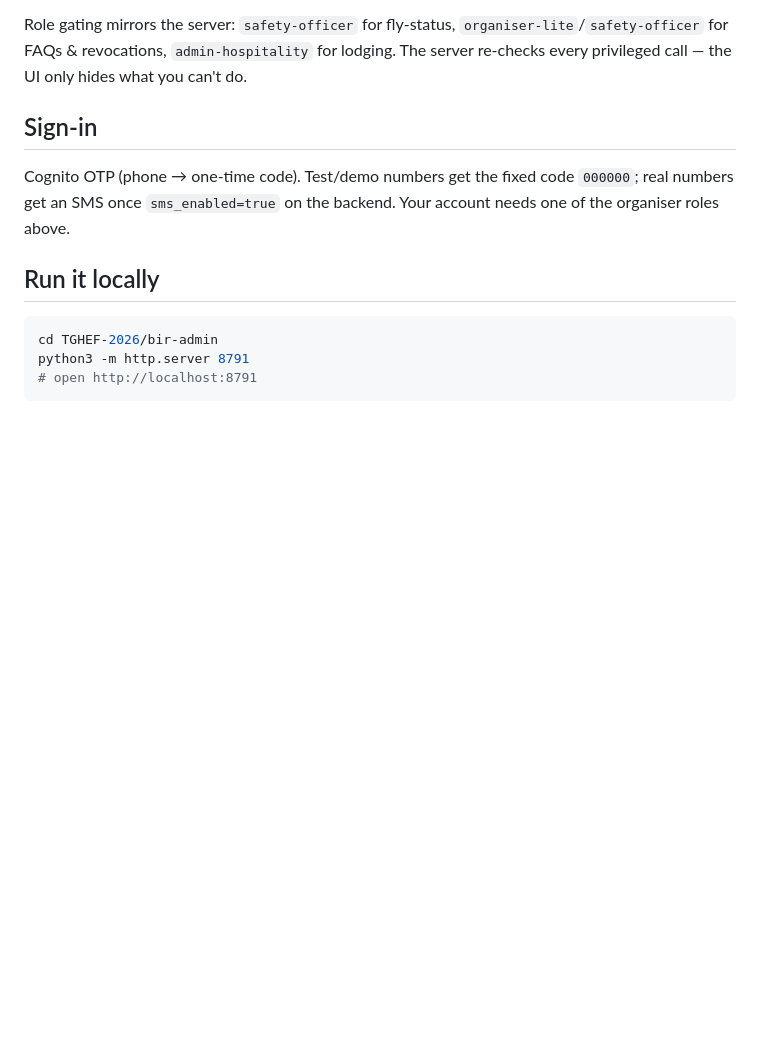
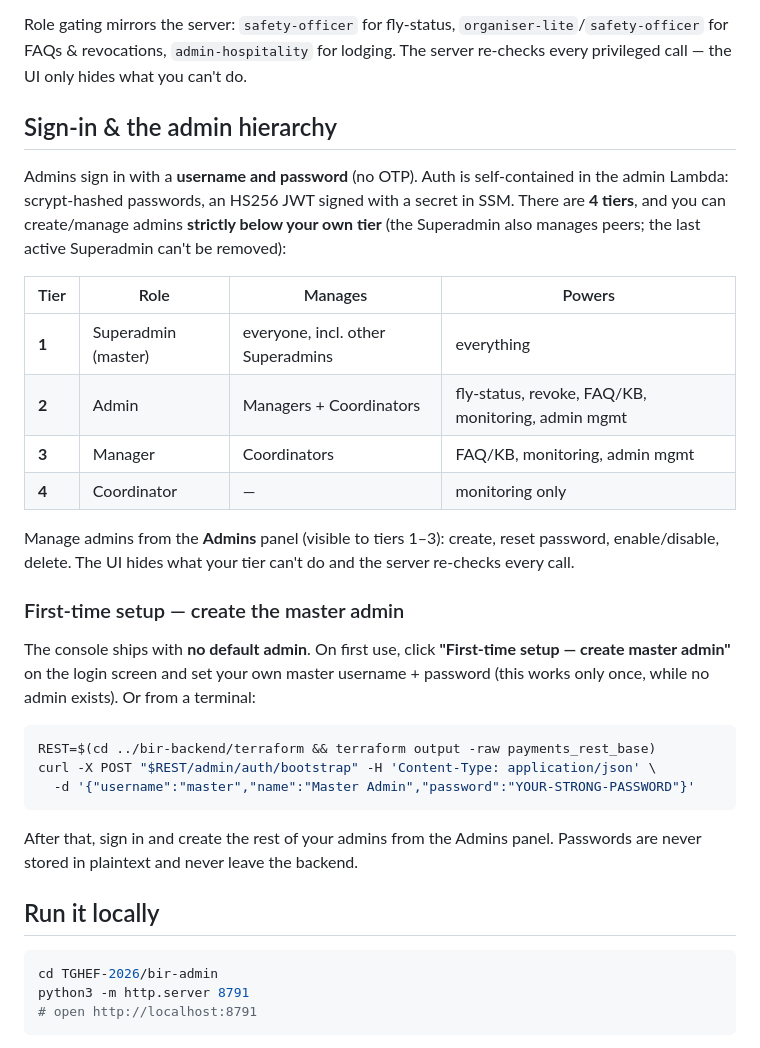
Before and after one commit to sankat447/company-demos, a Markdown page: TGHEF-2026/bir-admin/README.md, the part around the change. GitHub-like rendering; blank space fills up the shorter version.

Commit message:
docs: admin hierarchy + first-time master setup in bir-admin README
Co-Authored-By: Claude Opus 4.8 <noreply@anthropic.com>

````diff
--- a/TGHEF-2026/bir-admin/README.md
+++ b/TGHEF-2026/bir-admin/README.md
@@ -35,11 +35,40 @@ Role gating mirrors the server: `safety-officer` for fly-status,
 for lodging. The server re-checks every privileged call — the UI only hides what
 you can't do.
 
-## Sign-in
+## Sign-in & the admin hierarchy
 
-Cognito OTP (phone → one-time code). Test/demo numbers get the fixed code
-`000000`; real numbers get an SMS once `sms_enabled=true` on the backend. Your
-account needs one of the organiser roles above.
+Admins sign in with a **username and password** (no OTP). Auth is self-contained
+in the admin Lambda: scrypt-hashed passwords, an HS256 JWT signed with a secret
+in SSM. There are **4 tiers**, and you can create/manage admins **strictly below
+your own tier** (the Superadmin also manages peers; the last active Superadmin
+can't be removed):
+
+| Tier | Role | Manages | Powers |
+|---|---|---|---|
+| **1** | Superadmin (master) | everyone, incl. other Superadmins | everything |
+| **2** | Admin | Managers + Coordinators | fly-status, revoke, FAQ/KB, monitoring, admin mgmt |
+| **3** | Manager | Coordinators | FAQ/KB, monitoring, admin mgmt |
+| **4** | Coordinator | — | monitoring only |
+
+Manage admins from the **Admins** panel (visible to tiers 1–3): create, reset
+password, enable/disable, delete. The UI hides what your tier can't do and the
+server re-checks every call.
+
+### First-time setup — create the master admin
+
+The console ships with **no default admin**. On first use, click **"First-time
+setup — create master admin"** on the login screen and set your own master
+username + password (this works only once, while no admin exists). Or from a
+terminal:
+
+```bash
+REST=$(cd ../bir-backend/terraform && terraform output -raw payments_rest_base)
+curl -X POST "$REST/admin/auth/bootstrap" -H 'Content-Type: application/json' \
+  -d '{"username":"master","name":"Master Admin","password":"YOUR-STRONG-PASSWORD"}'
+```
+
+After that, sign in and create the rest of your admins from the Admins panel.
+Passwords are never stored in plaintext and never leave the backend.
 
 ## Run it locally
 
````
